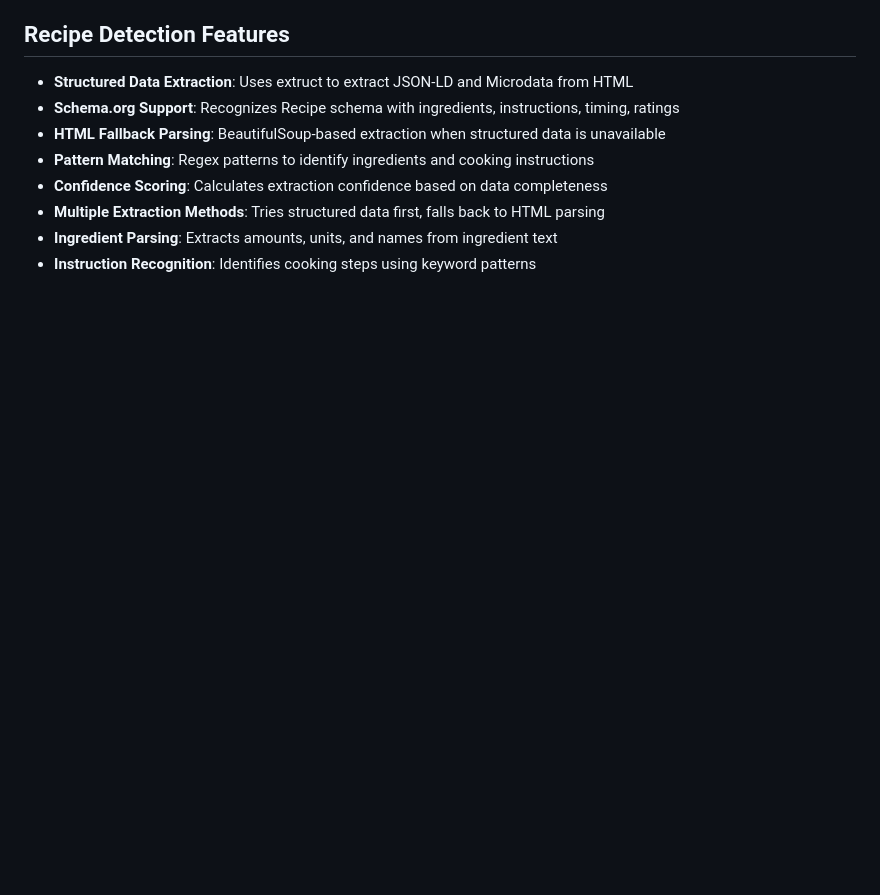
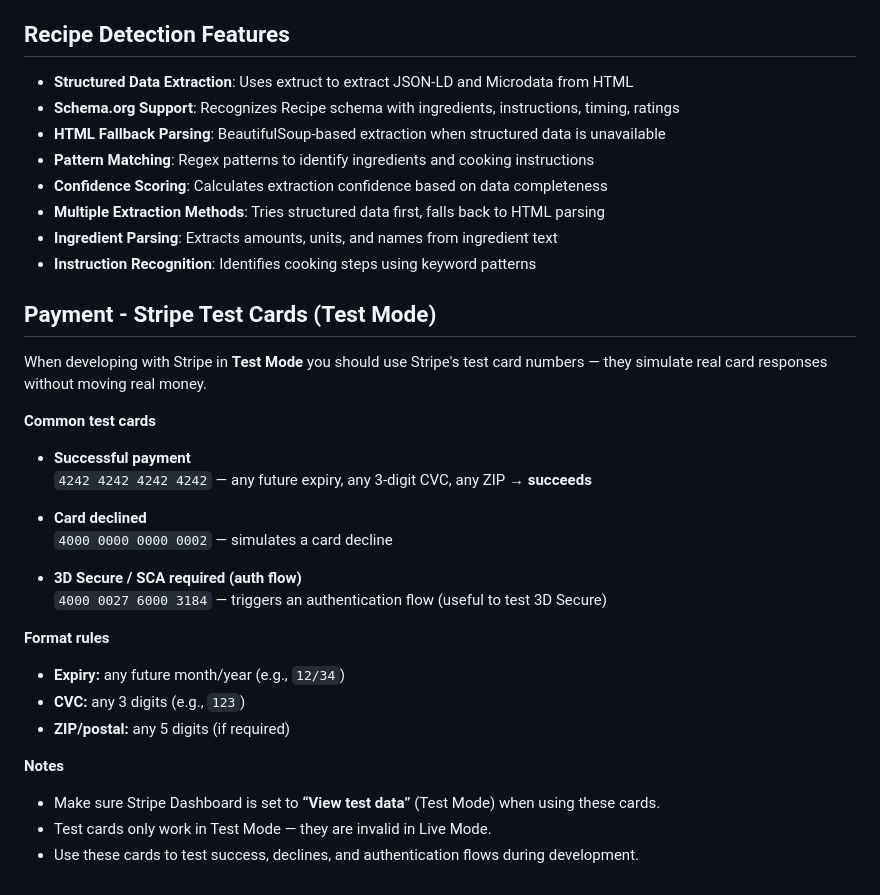
Before and after one commit to Shashwatpandey4/Loaf, a Markdown page: README.md, the part around the change. Drawn GitHub-style; blank space fills up the shorter version.

Commit message:
Document Stripe test card usage in README
Added section on using Stripe test cards in Test Mode.

```diff
--- a/README.md
+++ b/README.md
@@ -212,3 +212,28 @@ Confidence levels:
 - **Multiple Extraction Methods**: Tries structured data first, falls back to HTML parsing
 - **Ingredient Parsing**: Extracts amounts, units, and names from ingredient text
 - **Instruction Recognition**: Identifies cooking steps using keyword patterns
+
+## Payment - Stripe Test Cards (Test Mode)
+
+When developing with Stripe in **Test Mode** you should use Stripe's test card numbers — they simulate real card responses without moving real money.
+
+**Common test cards**
+
+- **Successful payment**
+  `4242 4242 4242 4242` — any future expiry, any 3-digit CVC, any ZIP → **succeeds**
+
+- **Card declined**
+  `4000 0000 0000 0002` — simulates a card decline
+
+- **3D Secure / SCA required (auth flow)**
+  `4000 0027 6000 3184` — triggers an authentication flow (useful to test 3D Secure)
+
+**Format rules**
+- **Expiry:** any future month/year (e.g., `12/34`)
+- **CVC:** any 3 digits (e.g., `123`)
+- **ZIP/postal:** any 5 digits (if required)
+
+**Notes**
+- Make sure Stripe Dashboard is set to **“View test data”** (Test Mode) when using these cards.
+- Test cards only work in Test Mode — they are invalid in Live Mode.
+- Use these cards to test success, declines, and authentication flows during development.
```
